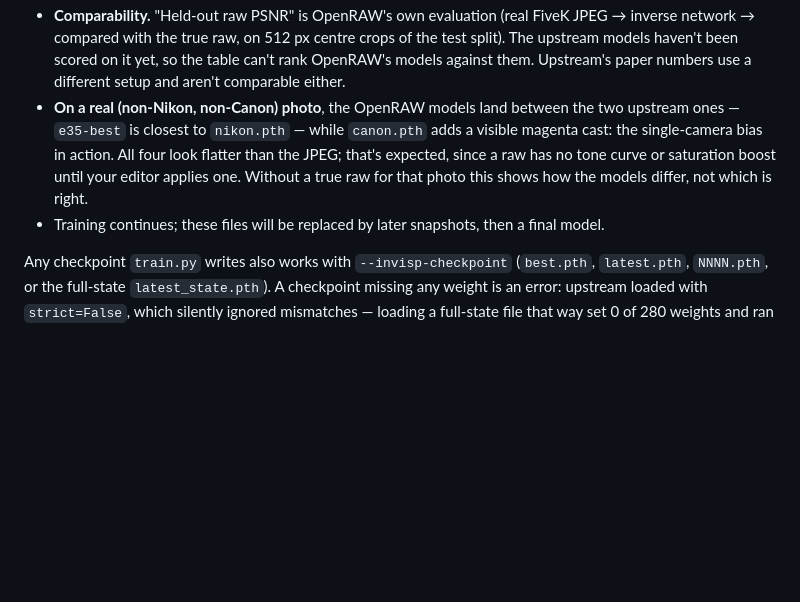
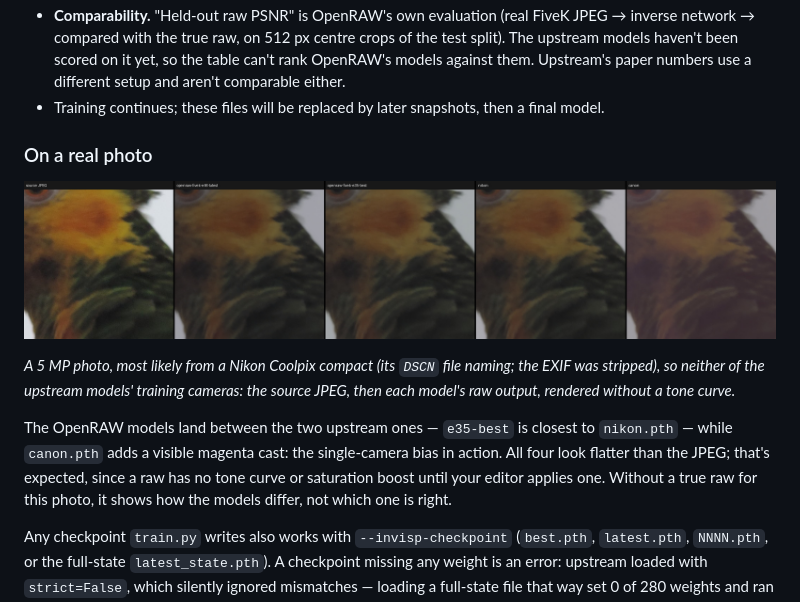
Before and after one commit to Swarce/OpenRAW, a Markdown page: docs/invisp.md, the part around the change. Drawn GitHub-style; pictures changed too: examples/invisp_models_compared.jpg (added); blank space fills up the shorter version.

Commit message:
Add InvISP model comparison image to the docs
examples/invisp_models_compared.jpg: a crop of a real 5 MP photo -- the
source JPEG, then the raw output of openraw-fivek-e46-latest,
openraw-fivek-e35-best, nikon.pth and canon.pth, rendered without a tone
curve. Saved as JPEG quality 92 without chroma subsampling (127 KB,
48 dB vs the PNG original).

docs/invisp.md shows it in its own "On a real photo" subsection. The
photo's camera is described as a likely Nikon Coolpix (DSCN file naming,
EXIF stripped) rather than an unconfirmed make.

```diff
--- a/docs/invisp.md
+++ b/docs/invisp.md
@@ -51,14 +51,24 @@ What the differences mean in practice:
   crops of the test split). The upstream models haven't been scored on it
   yet, so the table can't rank OpenRAW's models against them. Upstream's paper
   numbers use a different setup and aren't comparable either.
-- **On a real (non-Nikon, non-Canon) photo**, the OpenRAW models land between
-  the two upstream ones — `e35-best` is closest to `nikon.pth` — while
-  `canon.pth` adds a visible magenta cast: the single-camera bias in action.
-  All four look flatter than the JPEG; that's expected, since a raw has no
-  tone curve or saturation boost until your editor applies one. Without a
-  true raw for that photo this shows how the models differ, not which is right.
 - Training continues; these files will be replaced by later snapshots, then a
   final model.
+
+### On a real photo
+
+![Parrot crop: source JPEG, then the raw output of each model](../examples/invisp_models_compared.jpg)
+
+*A 5 MP photo, most likely from a Nikon Coolpix compact (its `DSCN` file
+naming; the EXIF was stripped), so neither of the upstream models' training
+cameras: the source JPEG, then each model's raw output, rendered without a
+tone curve.*
+
+The OpenRAW models land between the two upstream ones — `e35-best` is
+closest to `nikon.pth` — while `canon.pth` adds a visible magenta cast: the
+single-camera bias in action. All four look flatter than the JPEG; that's
+expected, since a raw has no tone curve or saturation boost until your editor
+applies one. Without a true raw for this photo, it shows how the models
+differ, not which one is right.
 
 Any checkpoint `train.py` writes also works with `--invisp-checkpoint`
 (`best.pth`, `latest.pth`, `NNNN.pth`, or the full-state `latest_state.pth`).
```
